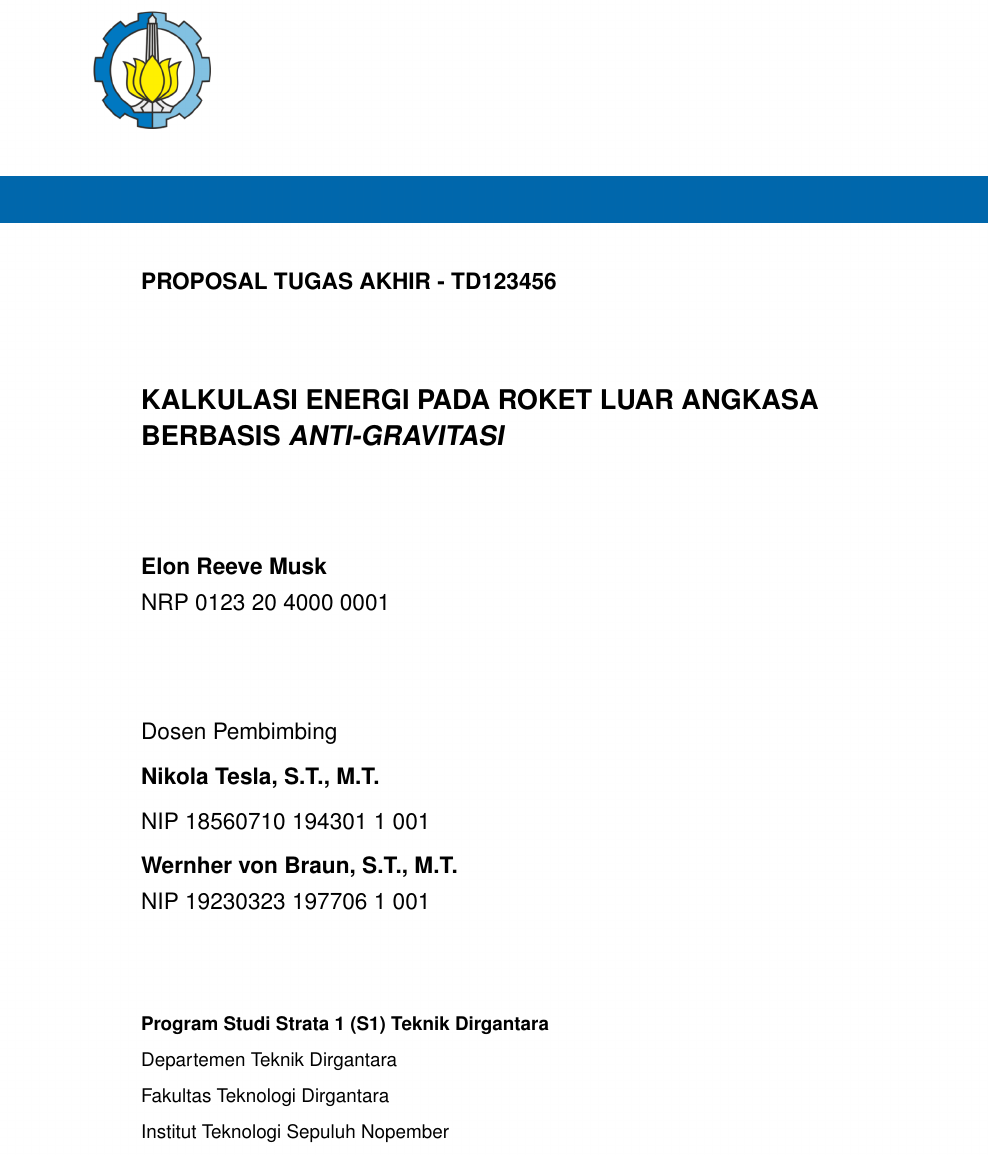
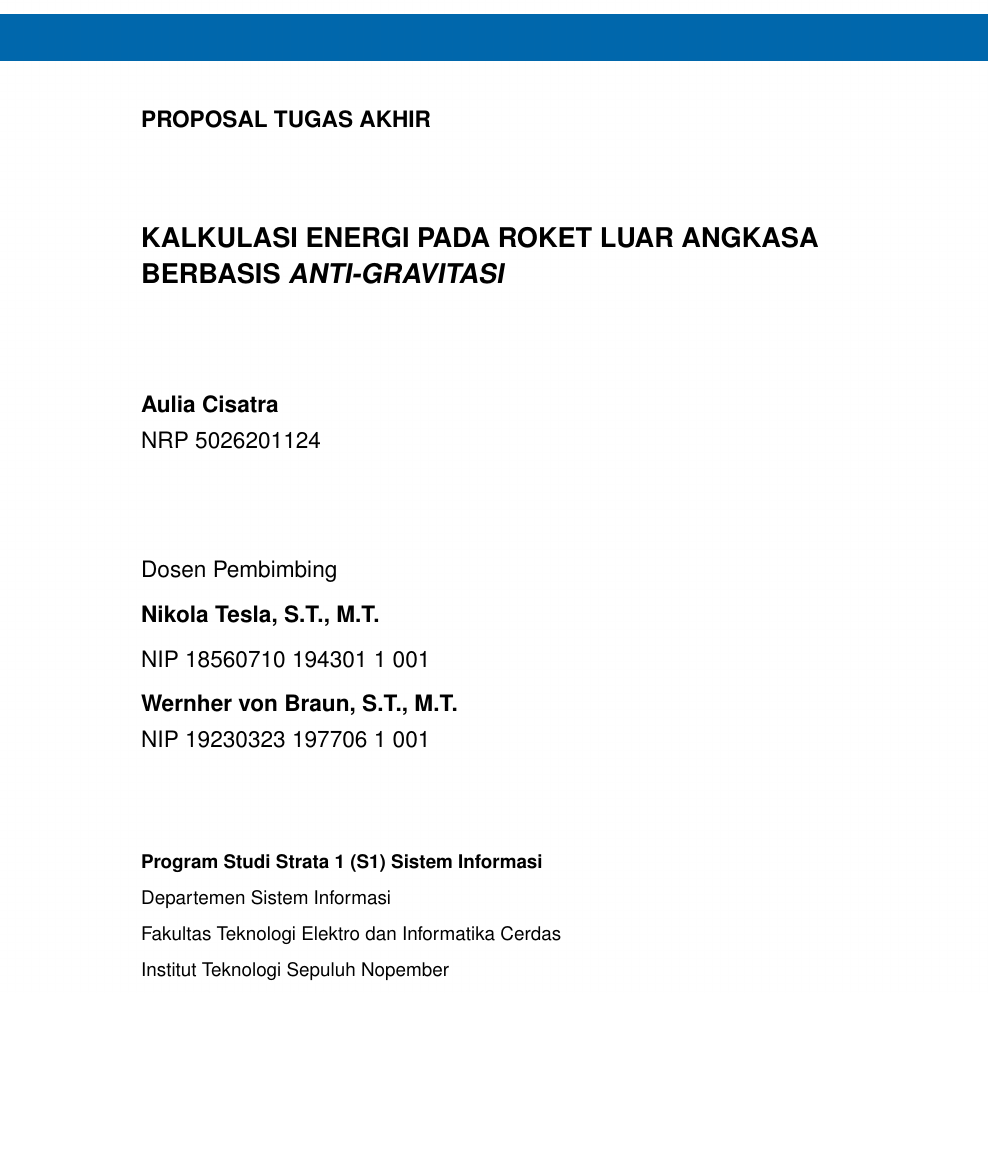
Before and after one commit to Cizz22/proposal-ta, a LaTeX thesis (main.tex, which reads sampul/konten-id.tex): part of page 1 of 23, cut so that both start at the same text, the shorter picture padded with empty space. Compiled offline with pdfLaTeX.

Commit message:
edit sampul

```diff
--- a/main.tex
+++ b/main.tex
@@ -12,7 +12,7 @@
 
 % Judul dokumen
 \title{Proposal Tugas Akhir ITS}
-\author{Musk, Elon Reeve}
+\author{Cisatra, Aulia}
 
 % Pengaturan detail pada file PDF
 \usepackage[pdfauthor={\@author},bookmarksnumbered,pdfborder={0 0 0}]{hyperref}
--- a/sampul/konten-id.tex
+++ b/sampul/konten-id.tex
@@ -1,6 +1,6 @@
 % Ubah kode buku berikut dengan yang ditentukan oleh departemen
 \begin{large}
-  PROPOSAL TUGAS AKHIR - TD123456
+  PROPOSAL TUGAS AKHIR
 \end{large}
 
 \vspace{\fill}
@@ -17,8 +17,8 @@
 
 % Ubah kalimat-kalimat berikut dengan nama dan NRP mahasiswa
 \begin{large}
-  Elon Reeve Musk \\
-  \textmd{NRP 0123 20 4000 0001}
+  Aulia Cisatra \\
+  \textmd{NRP 5026201124}
 \end{large}
 
 \vspace{\fill}
@@ -35,12 +35,12 @@
 \vspace{\fill}
 
 % Ubah kalimat-kalimat berikut dengan nama departemen dan fakultas
-Program Studi Strata 1 (S1) Teknik Dirgantara \\
+Program Studi Strata 1 (S1) Sistem Informasi \\
 
 \mdseries
 
-Departemen Teknik Dirgantara \\
-Fakultas Teknologi Dirgantara \\
+Departemen Sistem Informasi \\
+Fakultas Teknologi Elektro dan Informatika Cerdas \\
 Institut Teknologi Sepuluh Nopember
 
 % Ubah kalimat berikut dengan tempat dan tahun pembuatan buku
```
Also changed, not shown: konten/1-pendahuluan.tex (+0 -1 lines), sampul/konten-id.tex (2 more changed lines).
